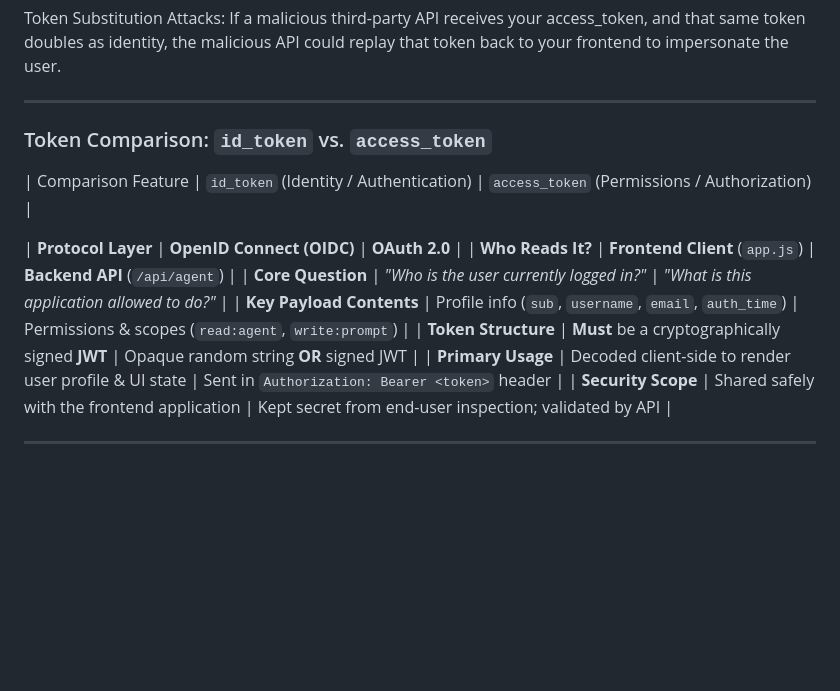
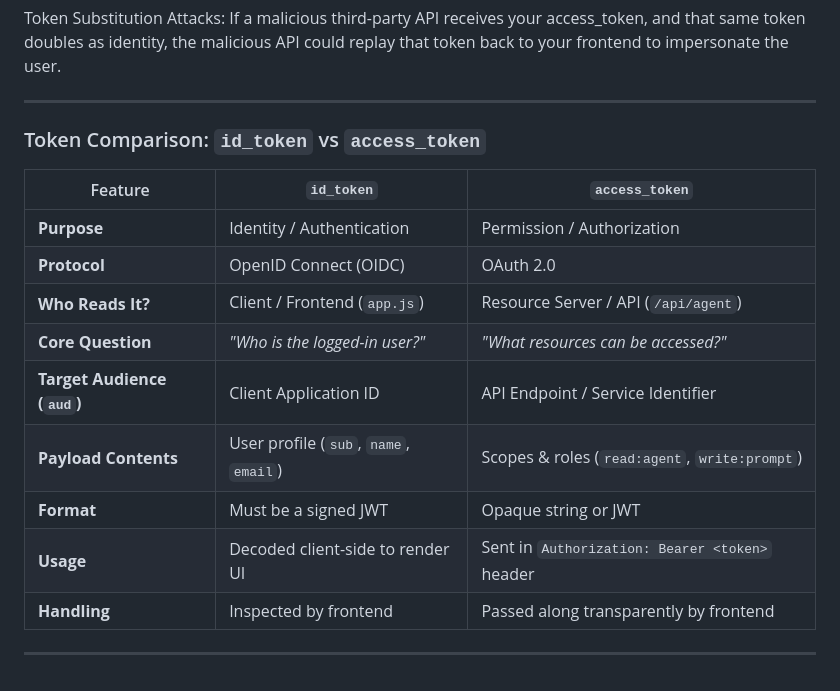
Before and after one commit to samimcloud2020/OAUTH2-and-OIDC, a Markdown page: README.md, the part around the change. GitHub-like rendering; blank space fills up the shorter version.

```diff
--- a/README.md
+++ b/README.md
@@ -52,16 +52,18 @@ frontend to impersonate the user.
 
 *********************************************************************************************************
 
-### Token Comparison: `id_token` vs. `access_token`
+### Token Comparison: `id_token` vs `access_token`
 
-| Comparison Feature | `id_token` (Identity / Authentication) | `access_token` (Permissions / Authorization) |
-
-| **Protocol Layer** | **OpenID Connect (OIDC)**              | **OAuth 2.0** |
-| **Who Reads It?** | **Frontend Client** (`app.js`)          | **Backend API** (`/api/agent`) |
-| **Core Question** | *"Who is the user currently logged in?"* | *"What is this application allowed to do?"* |
-| **Key Payload Contents** | Profile info (`sub`, `username`, `email`, `auth_time`) | Permissions & scopes (`read:agent`, `write:prompt`) |
-| **Token Structure** | **Must** be a cryptographically signed **JWT** | Opaque random string **OR** signed JWT |
-| **Primary Usage** | Decoded client-side to render user profile & UI state | Sent in `Authorization: Bearer <token>` header |
-| **Security Scope** | Shared safely with the frontend application | Kept secret from end-user inspection; validated by API |
+| Feature | `id_token` | `access_token` |
+|---|---|---|
+| **Purpose** | Identity / Authentication | Permission / Authorization |
+| **Protocol** | OpenID Connect (OIDC) | OAuth 2.0 |
+| **Who Reads It?** | Client / Frontend (`app.js`) | Resource Server / API (`/api/agent`) |
+| **Core Question** | *"Who is the logged-in user?"* | *"What resources can be accessed?"* |
+| **Target Audience (`aud`)** | Client Application ID | API Endpoint / Service Identifier |
+| **Payload Contents** | User profile (`sub`, `name`, `email`) | Scopes & roles (`read:agent`, `write:prompt`) |
+| **Format** | Must be a signed JWT | Opaque string or JWT |
+| **Usage** | Decoded client-side to render UI | Sent in `Authorization: Bearer <token>` header |
+| **Handling** | Inspected by frontend | Passed along transparently by frontend |
 
 ********************************************************************************************************************
```
